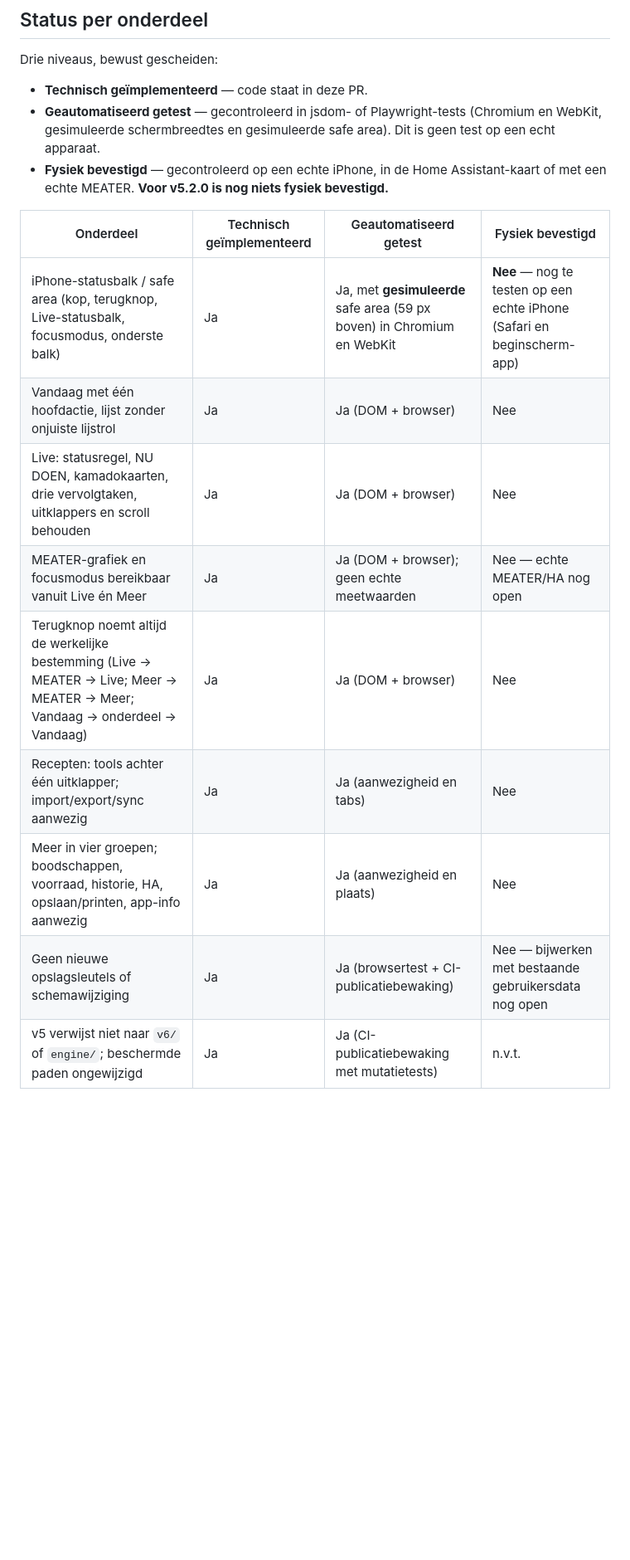
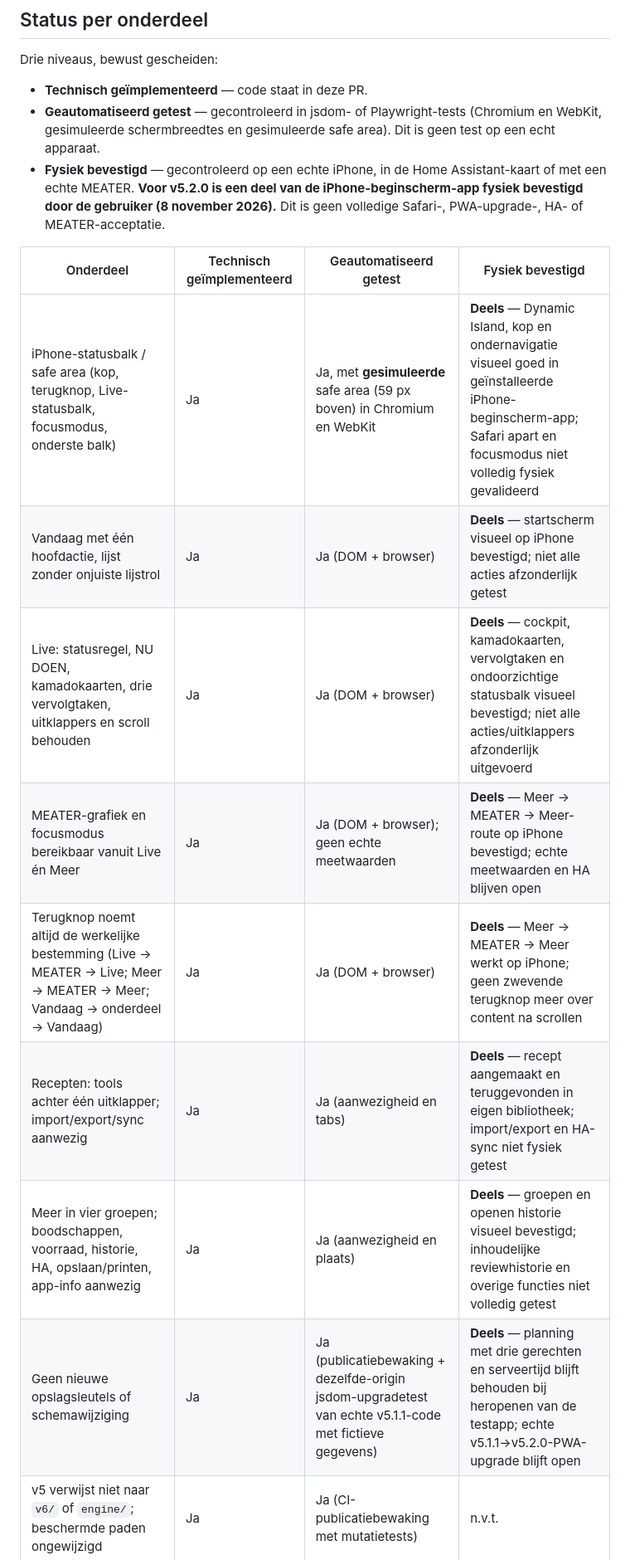
Before and after one commit to eelbrethouwer-jpg/bbq_planner_card, a Markdown page: RELEASE_v5.2.0.md, the part around one of its changes. Shown at 83% size. Drawn GitHub-style; blank space fills up the shorter version.

```diff
--- a/RELEASE_v5.2.0.md
+++ b/RELEASE_v5.2.0.md
@@ -9,18 +9,18 @@ Let op: een merge van deze PR publiceert `dist/` direct via GitHub Pages. Merge
 Drie niveaus, bewust gescheiden:
 - **Technisch geïmplementeerd** — code staat in deze PR.
 - **Geautomatiseerd getest** — gecontroleerd in jsdom- of Playwright-tests (Chromium en WebKit, gesimuleerde schermbreedtes en gesimuleerde safe area). Dit is geen test op een echt apparaat.
-- **Fysiek bevestigd** — gecontroleerd op een echte iPhone, in de Home Assistant-kaart of met een echte MEATER. **Voor v5.2.0 is nog niets fysiek bevestigd.**
+- **Fysiek bevestigd** — gecontroleerd op een echte iPhone, in de Home Assistant-kaart of met een echte MEATER. **Voor v5.2.0 is een deel van de iPhone-beginscherm-app fysiek bevestigd door de gebruiker (8 november 2026).** Dit is geen volledige Safari-, PWA-upgrade-, HA- of MEATER-acceptatie.
 
 | Onderdeel | Technisch geïmplementeerd | Geautomatiseerd getest | Fysiek bevestigd |
 |---|---|---|---|
-| iPhone-statusbalk / safe area (kop, terugknop, Live-statusbalk, focusmodus, onderste balk) | Ja | Ja, met **gesimuleerde** safe area (59 px boven) in Chromium en WebKit | **Nee** — nog te testen op een echte iPhone (Safari en beginscherm-app) |
-| Vandaag met één hoofdactie, lijst zonder onjuiste lijstrol | Ja | Ja (DOM + browser) | Nee |
-| Live: statusregel, NU DOEN, kamadokaarten, drie vervolgtaken, uitklappers en scroll behouden | Ja | Ja (DOM + browser) | Nee |
-| MEATER-grafiek en focusmodus bereikbaar vanuit Live én Meer | Ja | Ja (DOM + browser); geen echte meetwaarden | Nee — echte MEATER/HA nog open |
-| Terugknop noemt altijd de werkelijke bestemming (Live → MEATER → Live; Meer → MEATER → Meer; Vandaag → onderdeel → Vandaag) | Ja | Ja (DOM + browser) | Nee |
-| Recepten: tools achter één uitklapper; import/export/sync aanwezig | Ja | Ja (aanwezigheid en tabs) | Nee |
-| Meer in vier groepen; boodschappen, voorraad, historie, HA, opslaan/printen, app-info aanwezig | Ja | Ja (aanwezigheid en plaats) | Nee |
-| Geen nieuwe opslagsleutels of schemawijziging | Ja | Ja (browsertest + CI-publicatiebewaking) | Nee — bijwerken met bestaande gebruikersdata nog open |
+| iPhone-statusbalk / safe area (kop, terugknop, Live-statusbalk, focusmodus, onderste balk) | Ja | Ja, met **gesimuleerde** safe area (59 px boven) in Chromium en WebKit | **Deels** — Dynamic Island, kop en ondernavigatie visueel goed in geïnstalleerde iPhone-beginscherm-app; Safari apart en focusmodus niet volledig fysiek gevalideerd |
+| Vandaag met één hoofdactie, lijst zonder onjuiste lijstrol | Ja | Ja (DOM + browser) | **Deels** — startscherm visueel op iPhone bevestigd; niet alle acties afzonderlijk getest |
+| Live: statusregel, NU DOEN, kamadokaarten, drie vervolgtaken, uitklappers en scroll behouden | Ja | Ja (DOM + browser) | **Deels** — cockpit, kamadokaarten, vervolgtaken en ondoorzichtige statusbalk visueel bevestigd; niet alle acties/uitklappers afzonderlijk uitgevoerd |
+| MEATER-grafiek en focusmodus bereikbaar vanuit Live én Meer | Ja | Ja (DOM + browser); geen echte meetwaarden | **Deels** — Meer → MEATER → Meer-route op iPhone bevestigd; echte meetwaarden en HA blijven open |
+| Terugknop noemt altijd de werkelijke bestemming (Live → MEATER → Live; Meer → MEATER → Meer; Vandaag → onderdeel → Vandaag) | Ja | Ja (DOM + browser) | **Deels** — Meer → MEATER → Meer werkt op iPhone; geen zwevende terugknop meer over content na scrollen |
+| Recepten: tools achter één uitklapper; import/export/sync aanwezig | Ja | Ja (aanwezigheid en tabs) | **Deels** — recept aangemaakt en teruggevonden in eigen bibliotheek; import/export en HA-sync niet fysiek getest |
+| Meer in vier groepen; boodschappen, voorraad, historie, HA, opslaan/printen, app-info aanwezig | Ja | Ja (aanwezigheid en plaats) | **Deels** — groepen en openen historie visueel bevestigd; inhoudelijke reviewhistorie en overige functies niet volledig getest |
+| Geen nieuwe opslagsleutels of schemawijziging | Ja | Ja (publicatiebewaking + dezelfde-origin jsdom-upgradetest van echte v5.1.1-code met fictieve gegevens) | **Deels** — planning met drie gerechten en serveertijd blijft behouden bij heropenen van de testapp; echte v5.1.1→v5.2.0-PWA-upgrade blijft open |
 | v5 verwijst niet naar `v6/` of `engine/`; beschermde paden ongewijzigd | Ja | Ja (CI-publicatiebewaking met mutatietests) | n.v.t. |
 
 ## Wat verandert
```
Also changed, not shown: other parts of RELEASE_v5.2.0.md (+27 -6 lines).
